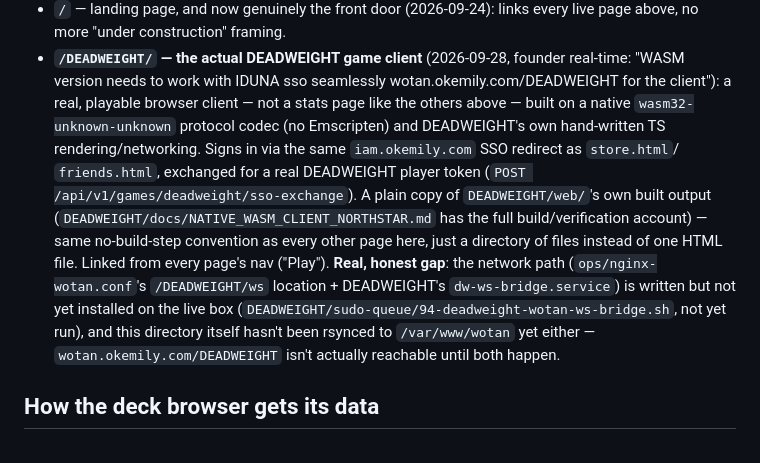
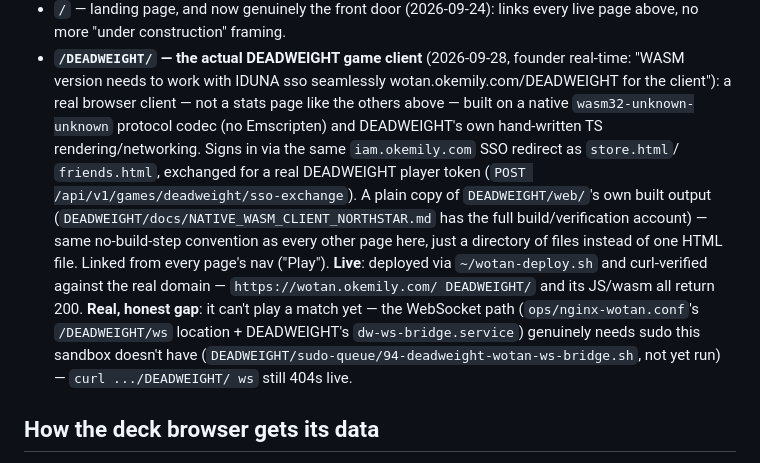
Before and after one commit to emilyspringerton/WOTAN, a Markdown page: README.md, the part around the change. GitHub-like rendering.

Commit message:
docs: DEADWEIGHT/ is genuinely live -- ran wotan-deploy.sh, curl-verified 200s
Companion to DEADWEIGHT@55f238a. Corrects the "not reachable yet" note from the previous commit --
the deploy needed no sudo (this user already owns /var/www/wotan) so it actually happened this
session. Only the /DEADWEIGHT/ws WebSocket path is still pending sudo-queue/94.

session: sess-20260923-1030-4a526255

```diff
--- a/README.md
+++ b/README.md
@@ -59,19 +59,20 @@ across every page. Dark-only by design.
   no more "under construction" framing.
 - **`/DEADWEIGHT/` — the actual DEADWEIGHT game client** (2026-09-28, founder real-time: "WASM
   version needs to work with IDUNA sso seamlessly wotan.okemily.com/DEADWEIGHT for the client"): a
-  real, playable browser client — not a stats page like the others above — built on a native
+  real browser client — not a stats page like the others above — built on a native
   `wasm32-unknown-unknown` protocol codec (no Emscripten) and DEADWEIGHT's own hand-written TS
   rendering/networking. Signs in via the same `iam.okemily.com` SSO redirect as `store.html`/
   `friends.html`, exchanged for a real DEADWEIGHT player token
   (`POST /api/v1/games/deadweight/sso-exchange`). A plain copy of `DEADWEIGHT/web/`'s own built
   output (`DEADWEIGHT/docs/NATIVE_WASM_CLIENT_NORTHSTAR.md` has the full build/verification
   account) — same no-build-step convention as every other page here, just a directory of files
-  instead of one HTML file. Linked from every page's nav ("Play"). **Real, honest gap**: the
-  network path (`ops/nginx-wotan.conf`'s `/DEADWEIGHT/ws` location + DEADWEIGHT's
-  `dw-ws-bridge.service`) is written but not yet installed on the live box
-  (`DEADWEIGHT/sudo-queue/94-deadweight-wotan-ws-bridge.sh`, not yet run), and this directory
-  itself hasn't been rsynced to `/var/www/wotan` yet either — `wotan.okemily.com/DEADWEIGHT` isn't
-  actually reachable until both happen.
+  instead of one HTML file. Linked from every page's nav ("Play"). **Live**: deployed via
+  `~/wotan-deploy.sh` and curl-verified against the real domain — `https://wotan.okemily.com/
+  DEADWEIGHT/` and its JS/wasm all return 200. **Real, honest gap**: it can't play a match yet —
+  the WebSocket path (`ops/nginx-wotan.conf`'s `/DEADWEIGHT/ws` location + DEADWEIGHT's
+  `dw-ws-bridge.service`) genuinely needs sudo this sandbox doesn't have
+  (`DEADWEIGHT/sudo-queue/94-deadweight-wotan-ws-bridge.sh`, not yet run) — `curl .../DEADWEIGHT/
+  ws` still 404s live.
 
 ## How the deck browser gets its data
 
```
Also changed, not shown: CLAUDE.md (+4 -3 lines).
